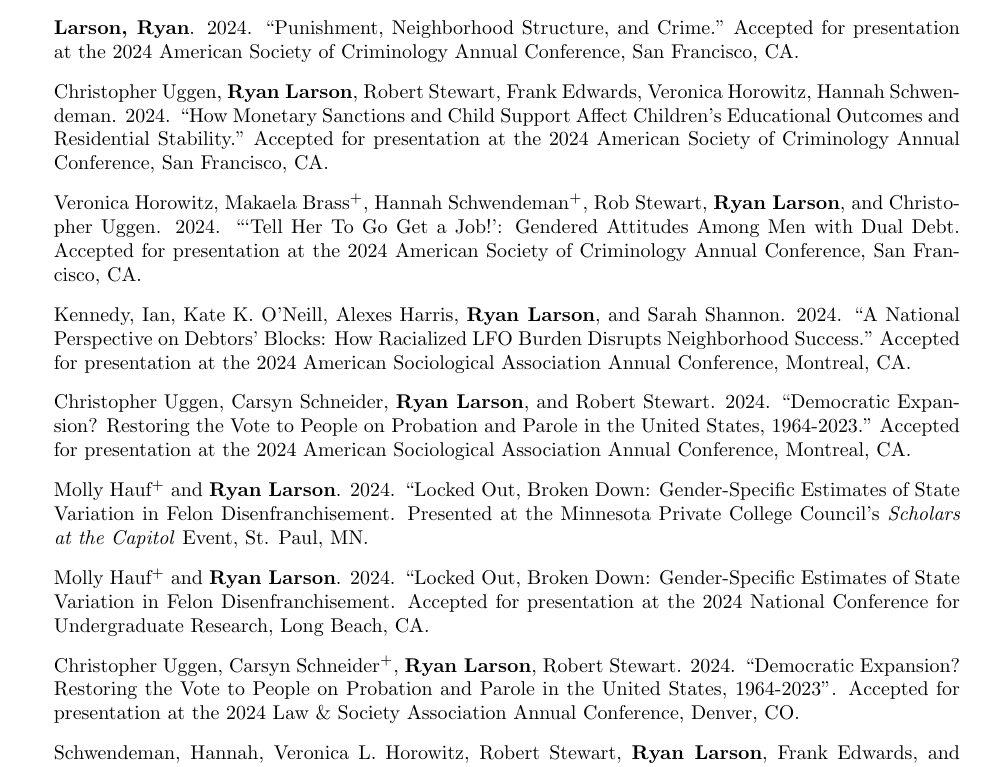
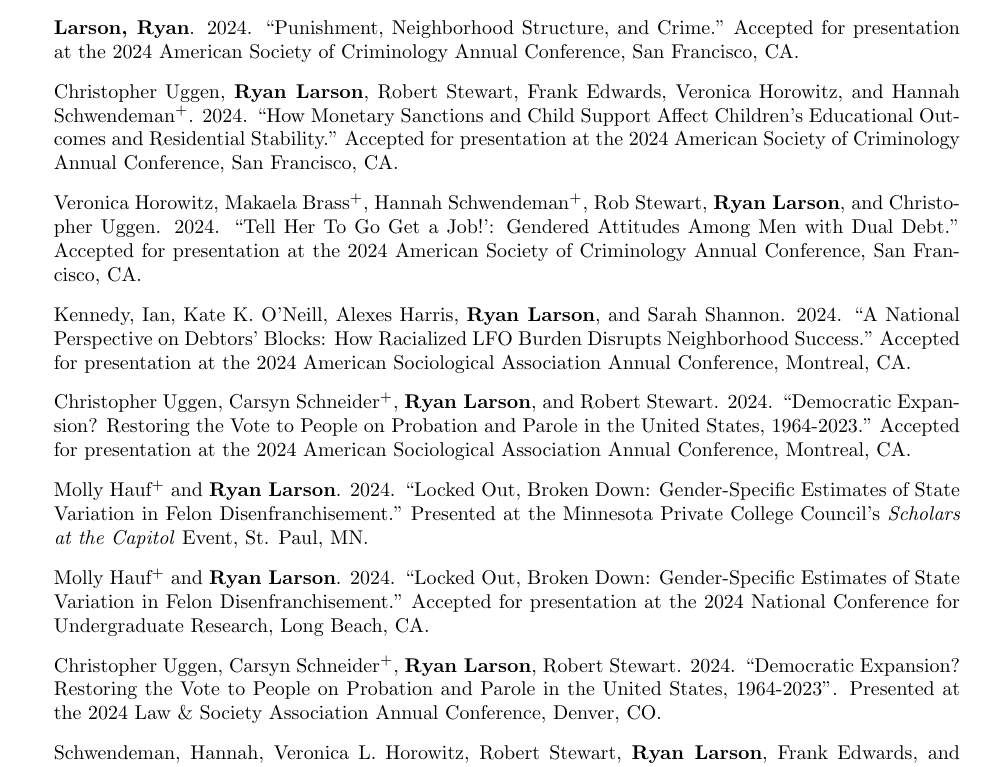
Before and after one commit to ryanplarson/personal_site, a LaTeX CV (CV/larson_CV.tex): part of page 6 of 11, cut so that both start at the same text. Compiled offline with pdfLaTeX.

Commit message:
updated CV

````diff
--- a/CV/larson_CV.tex
+++ b/CV/larson_CV.tex
@@ -340,19 +340,19 @@ Crime, Punishment, and Stratification, Quantitative Methodology and Statistics,
 
 \item \textbf{Larson, Ryan}. 2024. ``Punishment, Neighborhood Structure, and Crime." Accepted for presentation at the 2024 American Society of Criminology Annual Conference, San Francisco, CA.
 
-\item Christopher Uggen, \textbf{Ryan Larson}, Robert Stewart, Frank Edwards, Veronica Horowitz, Hannah Schwendeman. 2024. ``How Monetary Sanctions and Child Support Affect Children's Educational Outcomes and Residential Stability." Accepted for presentation at the 2024 American Society of Criminology Annual Conference, San Francisco, CA.
+\item Christopher Uggen, \textbf{Ryan Larson}, Robert Stewart, Frank Edwards, Veronica Horowitz, and Hannah Schwendeman\textsuperscript{+}. 2024. ``How Monetary Sanctions and Child Support Affect Children's Educational Outcomes and Residential Stability." Accepted for presentation at the 2024 American Society of Criminology Annual Conference, San Francisco, CA.
 
-\item Veronica Horowitz, Makaela Brass\textsuperscript{+}, Hannah Schwendeman\textsuperscript{+}, Rob Stewart, \textbf{Ryan Larson}, and Christopher Uggen. 2024. ```Tell Her To Go Get a Job!': Gendered Attitudes Among Men with Dual Debt. Accepted for presentation at the 2024 American Society of Criminology Annual Conference, San Francisco, CA.
+\item Veronica Horowitz, Makaela Brass\textsuperscript{+}, Hannah Schwendeman\textsuperscript{+}, Rob Stewart, \textbf{Ryan Larson}, and Christopher Uggen. 2024. ``Tell Her To Go Get a Job!': Gendered Attitudes Among Men with Dual Debt." Accepted for presentation at the 2024 American Society of Criminology Annual Conference, San Francisco, CA.
 
 \item Kennedy, Ian, Kate K. O’Neill, Alexes Harris, \textbf{Ryan Larson}, and Sarah Shannon. 2024. ``A National Perspective on Debtors’ Blocks: How Racialized LFO Burden Disrupts Neighborhood Success." Accepted for presentation at the 2024 American Sociological Association Annual Conference, Montreal, CA.
 
-\item Christopher Uggen, Carsyn Schneider, \textbf{Ryan Larson}, and Robert Stewart. 2024. ``Democratic Expansion? Restoring the Vote to People on Probation and Parole in the United States, 1964-2023." Accepted for presentation at the 2024 American Sociological Association Annual Conference, Montreal, CA.
+\item Christopher Uggen, Carsyn Schneider\textsuperscript{+}, \textbf{Ryan Larson}, and Robert Stewart. 2024. ``Democratic Expansion? Restoring the Vote to People on Probation and Parole in the United States, 1964-2023." Accepted for presentation at the 2024 American Sociological Association Annual Conference, Montreal, CA.
 
-\item Molly Hauf\textsuperscript{+} and \textbf{Ryan Larson}. 2024. ``Locked Out, Broken Down: Gender-Specific Estimates of State Variation in Felon Disenfranchisement. Presented at the Minnesota Private College Council's \textit{Scholars at the Capitol} Event, St. Paul, MN.
+\item Molly Hauf\textsuperscript{+} and \textbf{Ryan Larson}. 2024. ``Locked Out, Broken Down: Gender-Specific Estimates of State Variation in Felon Disenfranchisement." Presented at the Minnesota Private College Council's \textit{Scholars at the Capitol} Event, St. Paul, MN.
 
-\item Molly Hauf\textsuperscript{+} and \textbf{Ryan Larson}. 2024. ``Locked Out, Broken Down: Gender-Specific Estimates of State Variation in Felon Disenfranchisement. Accepted for presentation at the 2024 National Conference for Undergraduate Research, Long Beach, CA.
+\item Molly Hauf\textsuperscript{+} and \textbf{Ryan Larson}. 2024. ``Locked Out, Broken Down: Gender-Specific Estimates of State Variation in Felon Disenfranchisement." Accepted for presentation at the 2024 National Conference for Undergraduate Research, Long Beach, CA.
 
-\item Christopher Uggen, Carsyn Schneider\textsuperscript{+}, \textbf{Ryan Larson}, Robert Stewart. 2024. ``Democratic Expansion? Restoring the Vote to People on Probation and Parole in the United States, 1964-2023". Accepted for presentation at the 2024 Law \& Society Association Annual Conference, Denver, CO.
+\item Christopher Uggen, Carsyn Schneider\textsuperscript{+}, \textbf{Ryan Larson}, Robert Stewart. 2024. ``Democratic Expansion? Restoring the Vote to People on Probation and Parole in the United States, 1964-2023". Presented at the 2024 Law \& Society Association Annual Conference, Denver, CO.
 
 \item Schwendeman, Hannah, Veronica L. Horowitz, Robert Stewart, \textbf{Ryan Larson}, Frank Edwards, and Christopher Uggen. 2024.  ``Theorizing Legal Cynicism, Legal Estrangement, and System Avoidance: Dual Debt in the Child Support and Criminal Legal Systems." Accepted for presentation at the 2024 Law \& Society Association Annual Conference, Denver, CO.
 
````
Also changed, not shown: CV/larson_CV.pdf, CV/larson_CV.tex (8 more changed lines).
